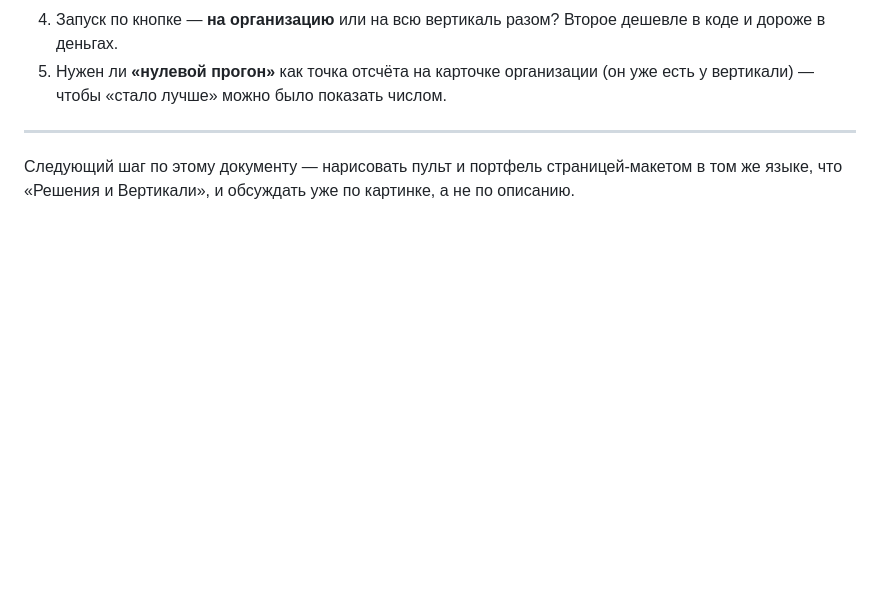
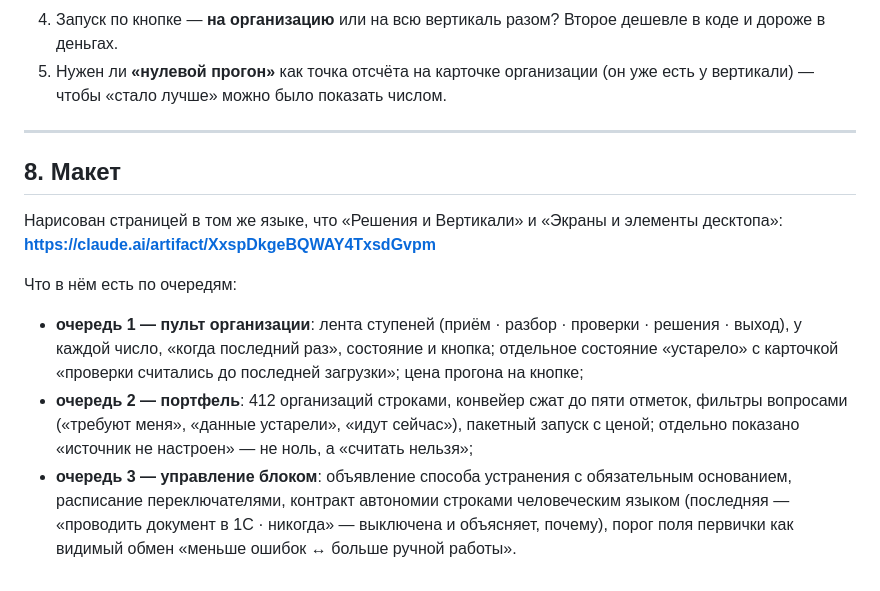
Before and after one commit to mkhlsokolenko-ai/abop, a Markdown page: docs/SVERKA_PULT.md, the part around the change. Rendered like a GitHub page; blank space fills up the shorter version.

Commit message:
docs(сверка): ссылка на макет пульта и портфеля
Макет нарисован страницей в языке прошлых макетов: три очереди работ с обоснованием порядка,
лента ступеней с «когда последний раз» и состоянием «устарело», портфель на 412 организаций
со сжатым конвейером, настройка блока с правилом, расписанием и контрактом автономии.

Co-Authored-By: Claude Opus 5 (1M context) <noreply@anthropic.com>

```diff
--- a/docs/SVERKA_PULT.md
+++ b/docs/SVERKA_PULT.md
@@ -127,5 +127,20 @@
 
 ---
 
-Следующий шаг по этому документу — нарисовать пульт и портфель страницей-макетом в том же языке,
-что «Решения и Вертикали», и обсуждать уже по картинке, а не по описанию.
+## 8. Макет
+
+Нарисован страницей в том же языке, что «Решения и Вертикали» и «Экраны и элементы десктопа»:
+**https://claude.ai/artifact/XxspDkgeBQWAY4TxsdGvpm**
+
+Что в нём есть по очередям:
+
+* **очередь 1 — пульт организации**: лента ступеней (приём · разбор · проверки · решения · выход),
+  у каждой число, «когда последний раз», состояние и кнопка; отдельное состояние «устарело» с
+  карточкой «проверки считались до последней загрузки»; цена прогона на кнопке;
+* **очередь 2 — портфель**: 412 организаций строками, конвейер сжат до пяти отметок, фильтры
+  вопросами («требуют меня», «данные устарели», «идут сейчас»), пакетный запуск с ценой; отдельно
+  показано «источник не настроен» — не ноль, а «считать нельзя»;
+* **очередь 3 — управление блоком**: объявление способа устранения с обязательным основанием,
+  расписание переключателями, контракт автономии строками человеческим языком (последняя —
+  «проводить документ в 1С · никогда» — выключена и объясняет, почему), порог поля первички как
+  видимый обмен «меньше ошибок ↔ больше ручной работы».
```
